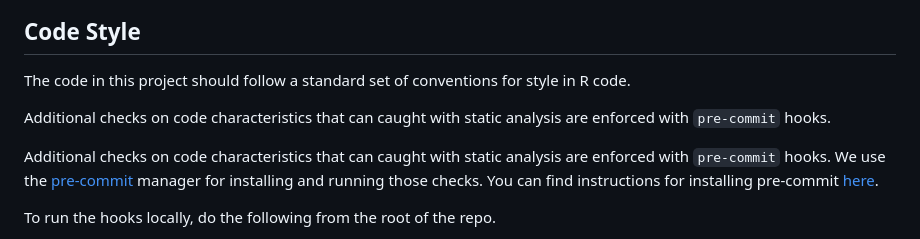
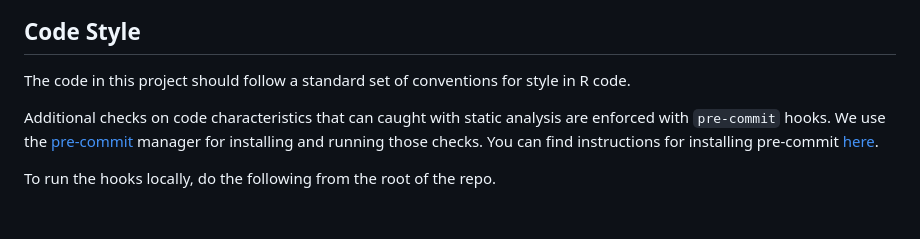
Before and after one commit to uptake/pkgnet, a Markdown page: CONTRIBUTING.md, the part around the change. Rendered like a GitHub page; blank space fills up the shorter version.

Commit message:
Remove accidental duplication

```diff
--- a/CONTRIBUTING.md
+++ b/CONTRIBUTING.md
@@ -68,8 +68,6 @@ We will try to review PRs promptly and get back to you within a few days.
 ## Code Style <a name="style"></a>
 
 The code in this project should follow a standard set of conventions for style in R code.
-
-Additional checks on code characteristics that can caught with static analysis are enforced with `pre-commit` hooks.
 
 Additional checks on code characteristics that can caught with static analysis are enforced with `pre-commit` hooks. We use the [pre-commit](https://pre-commit.com/) manager for installing and running those checks. You can find instructions for installing pre-commit [here](https://pre-commit.com/#install).
 
```
